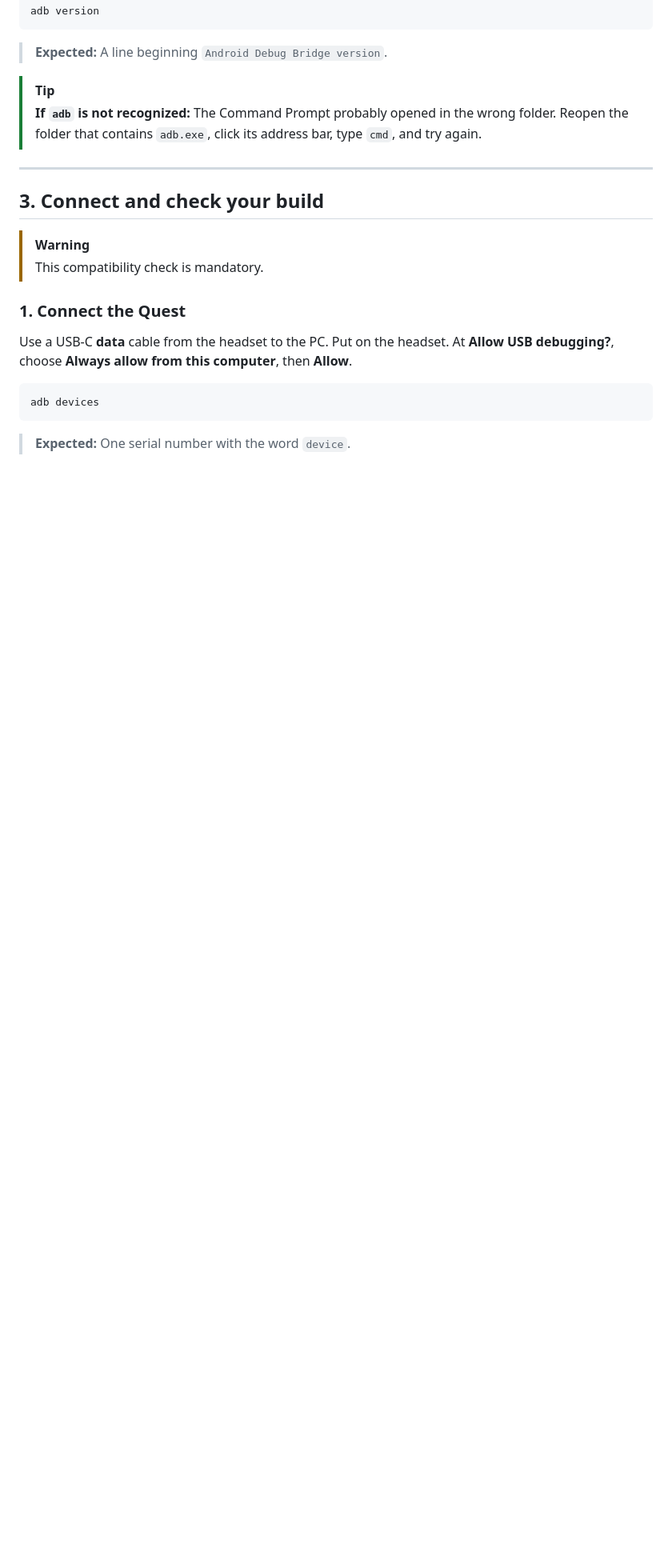
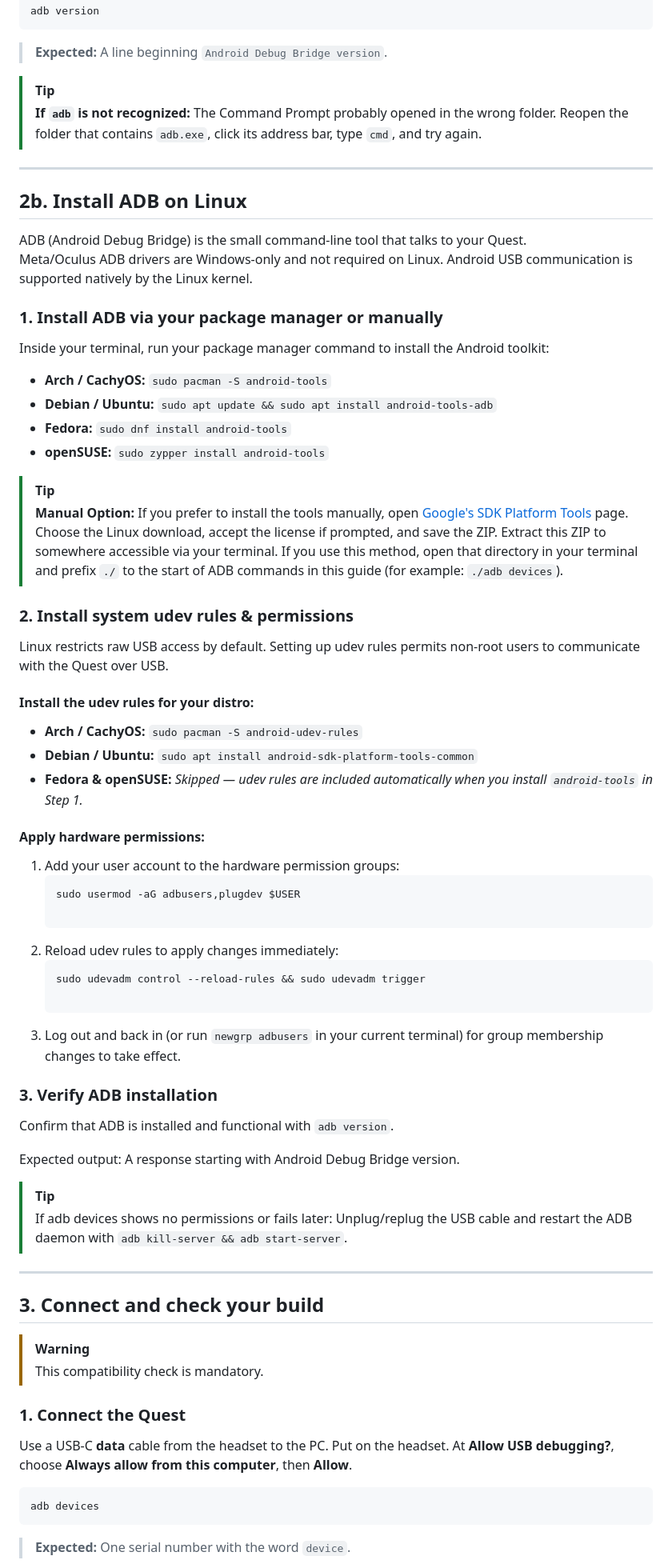
Before and after one commit to glorpette/quest-guides, a Markdown page: root_guide_by_fwooffy.md, the part around one of its changes. Shown at 80% size. Drawn GitHub-style; blank space fills up the shorter version.

Commit message:
Added Linux instructions
This PR adds a section on how to install ADB on Linux and how to push the APK. Users can follow the rest of the guide normally

````diff
--- a/root_guide_by_fwooffy.md
+++ b/root_guide_by_fwooffy.md
@@ -112,6 +113,54 @@ adb version
 
 > [!TIP]
 > **If `adb` is not recognized:** The Command Prompt probably opened in the wrong folder. Reopen the folder that contains `adb.exe`, click its address bar, type `cmd`, and try again.
+
+---
+
+## 2b. Install ADB on Linux
+
+ADB (Android Debug Bridge) is the small command-line tool that talks to your Quest.
+Meta/Oculus ADB drivers are Windows-only and not required on Linux. Android USB communication is supported natively by the Linux kernel.
+
+### 1. Install ADB via your package manager or manually
+
+Inside your terminal, run your package manager command to install the Android toolkit:
+
+- **Arch / CachyOS:** `sudo pacman -S android-tools`
+- **Debian / Ubuntu:** `sudo apt update && sudo apt install android-tools-adb`
+- **Fedora:** `sudo dnf install android-tools`
+- **openSUSE:** `sudo zypper install android-tools`
+
+> [!TIP]
+> **Manual Option:** If you prefer to install the tools manually, open [Google's SDK Platform Tools](https://developer.android.com/tools/releases/platform-tools) page. Choose the Linux download, accept the license if prompted, and save the ZIP. Extract this ZIP to somewhere accessible via your terminal. If you use this method, open that directory in your terminal and prefix `./` to the start of ADB commands in this guide (for example: `./adb devices`).
+
+### 2. Install system udev rules & permissions
+
+Linux restricts raw USB access by default. Setting up udev rules permits non-root users to communicate with the Quest over USB.
+
+#### Install the udev rules for your distro:
+- **Arch / CachyOS:** `sudo pacman -S android-udev-rules`
+- **Debian / Ubuntu:** `sudo apt install android-sdk-platform-tools-common`
+- **Fedora & openSUSE:** *Skipped — udev rules are included automatically when you install `android-tools` in Step 1.*
+
+#### Apply hardware permissions:
+1. Add your user account to the hardware permission groups:
+   ```shell
+   sudo usermod -aG adbusers,plugdev $USER
+
+2. Reload udev rules to apply changes immediately:
+   ```shell
+   sudo udevadm control --reload-rules && sudo udevadm trigger
+
+3. Log out and back in (or run ``newgrp adbusers`` in your current terminal) for group membership changes to take effect.
+
+### 3. Verify ADB installation
+
+Confirm that ADB is installed and functional with ``adb version``.
+
+Expected output: A response starting with Android Debug Bridge version.
+
+>[!TIP]
+> If adb devices shows no permissions or fails later: Unplug/replug the USB cable and restart the ADB daemon with ``adb kill-server && adb start-server``.
 
 ---
 
````
Also changed, not shown: other parts of root_guide_by_fwooffy.md (+14 -5 lines).
